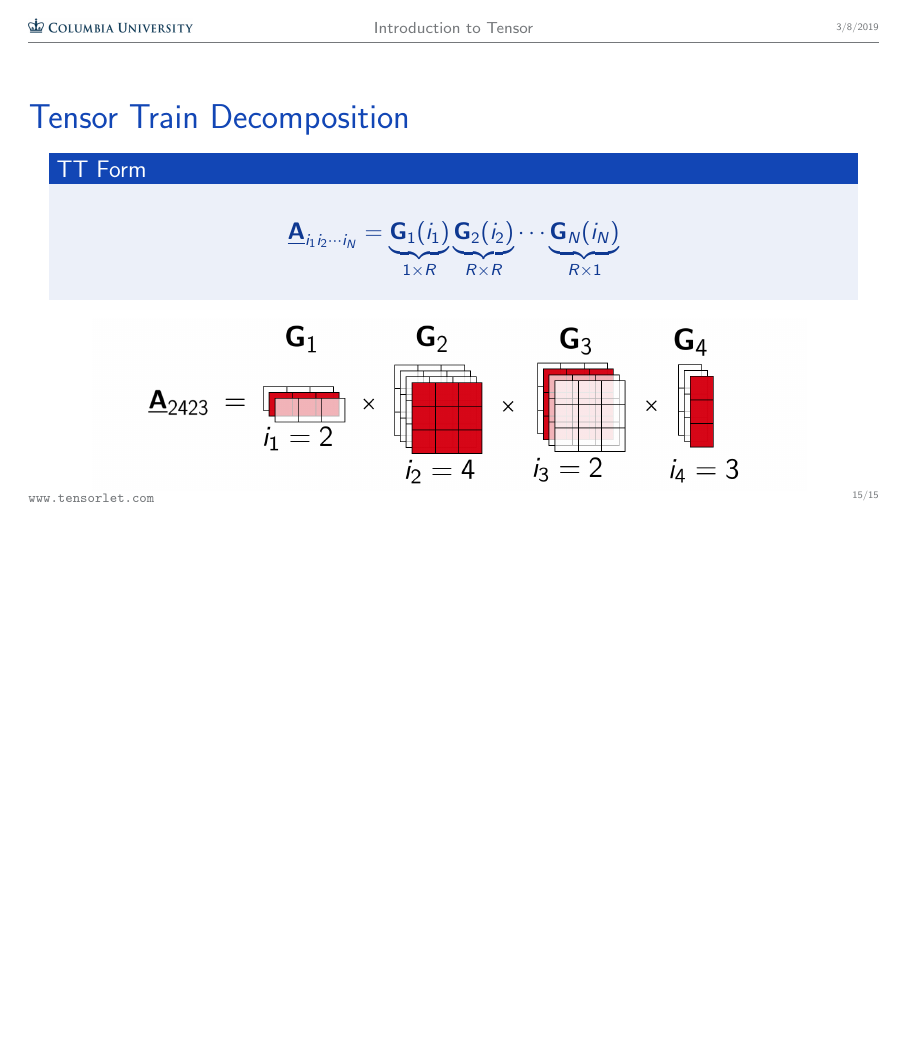
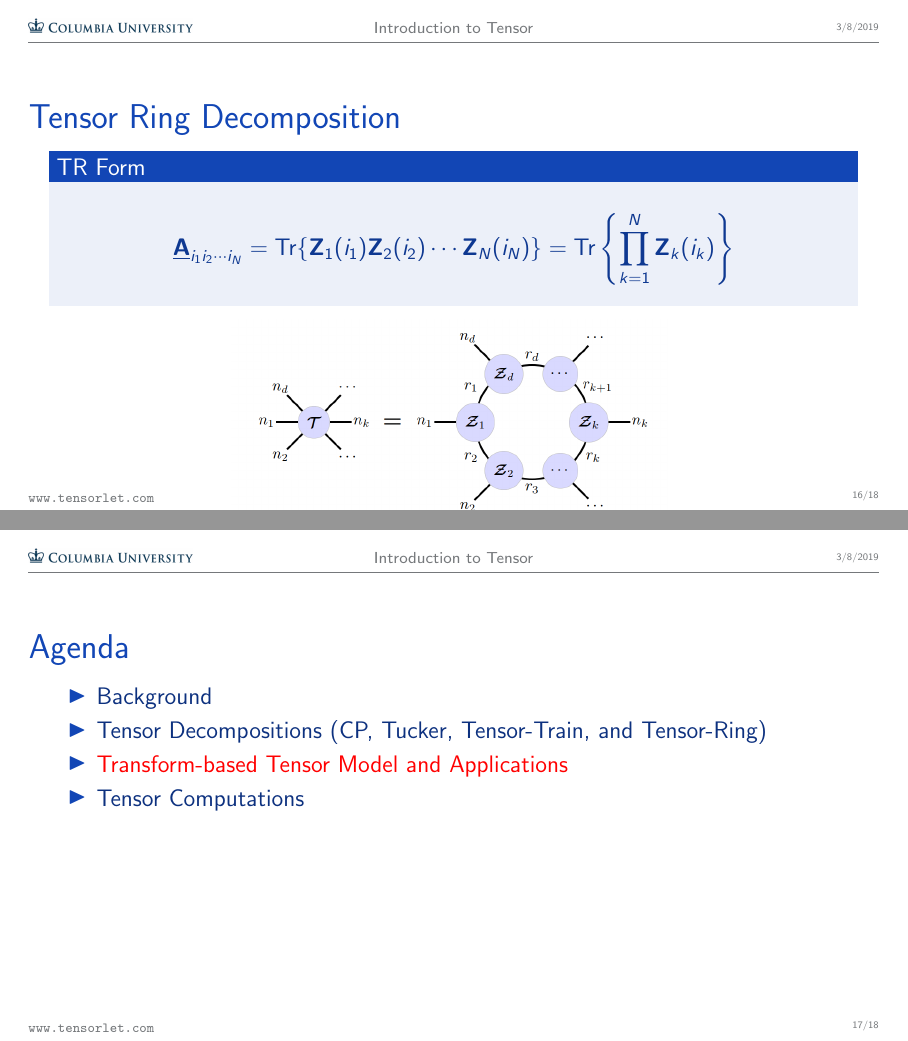
Before and after one commit to ymthink/Introduction_to_Tensor, LaTeX slides (main.tex): page 15 of 15 before the commit and pages 16 and 17 of 18 after it, the two joined at a grey line, the shorter picture padded with empty space. Compiled offline with pdfLaTeX.

Commit message:
add content

```diff
--- a/main.tex
+++ b/main.tex
@@ -231,4 +231,35 @@ $$
 	\label{fig:tt_form_example}
 \end{figure}
 \end{frame}
+
+\begin{frame}{Tensor Ring Decomposition}
+\large
+
+\begin{block}{TR Form}
+$$
+\begin{aligned}
+\underline{\mathbf{A}}_{i_1i_2\cdots i_N}=\text{Tr}\{\mathbf{Z}_1(i_1)\mathbf{Z}_2(i_2)\cdots\mathbf{Z}_N(i_N)\}
+=\text{Tr}\left\{\prod_{k=1}^{N}\mathbf{Z}_k(i_k)\right\}
+\end{aligned}
+$$
+\end{block}
+\begin{figure}
+	\centering
+	\includegraphics[width=0.55\linewidth]{figs/tensor_ring_arch.png}
+	\label{fig:tensor_ring_arch}
+\end{figure}
+\end{frame}
+
+\begin{frame}{Agenda}
+\begin{itemize}
+    \large \item {Background}
+    \large \item {Tensor Decompositions (CP, Tucker, Tensor-Train, and Tensor-Ring)}
+    \large \item \textcolor{red}{Transform-based Tensor Model and Applications}
+    \large \item{Tensor Computations}
+\end{itemize}
+\end{frame}
+
+\begin{frame}{Transform-based Tensor Model}
+
+\end{frame}
 \end{document}
```
Also changed, not shown: main.tex (4 more changed lines).
